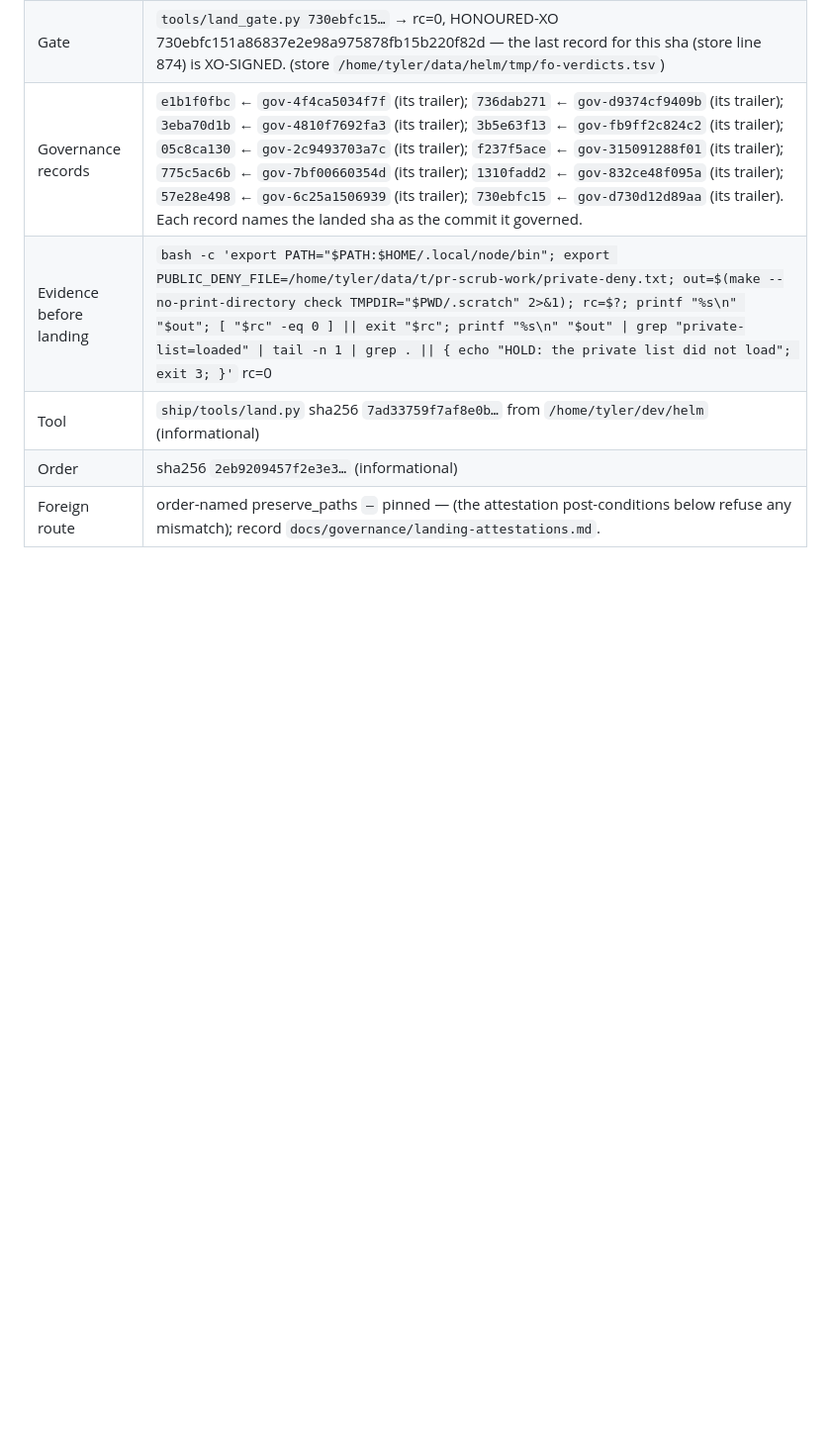
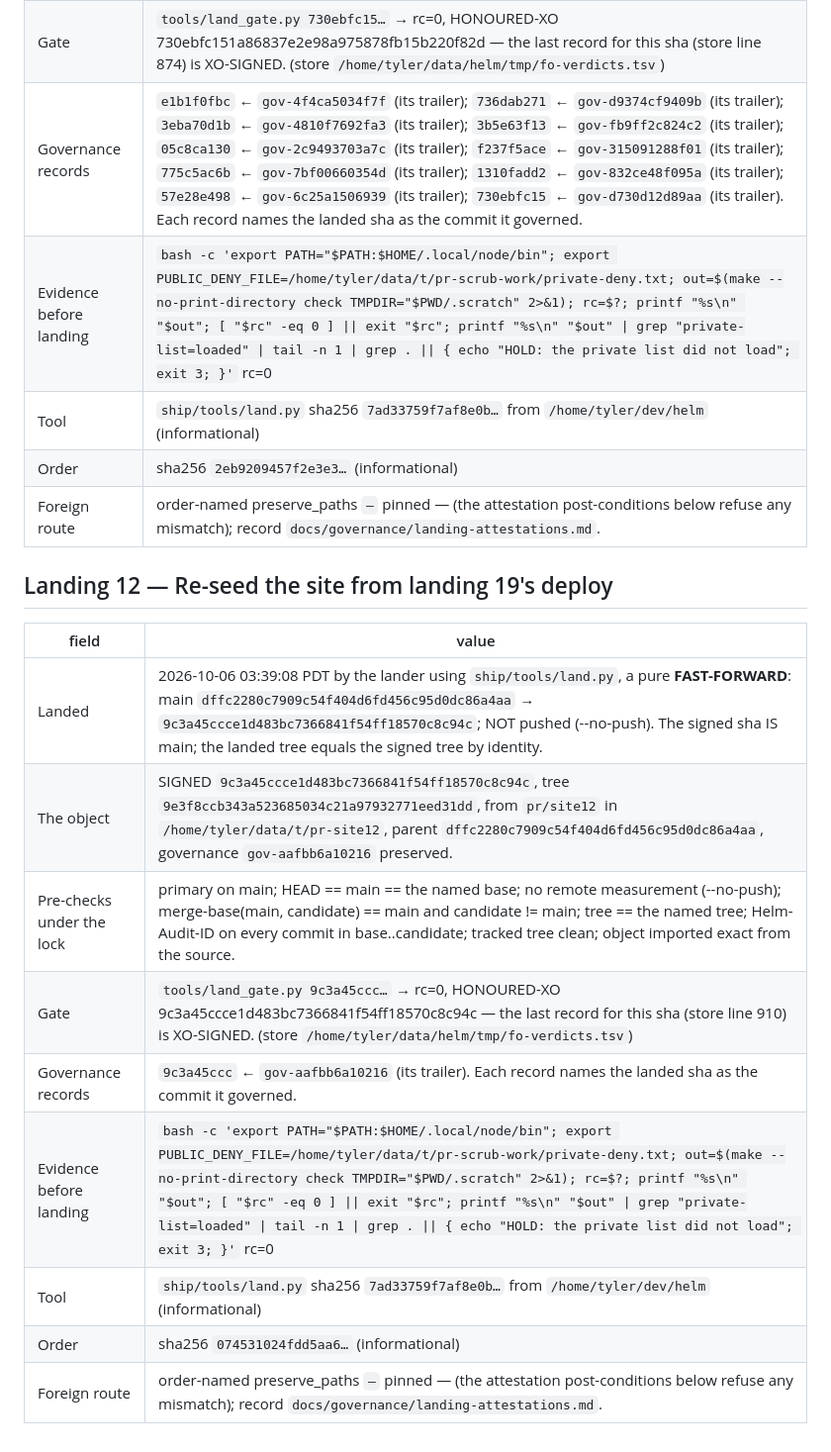
Before and after one commit to PinkRobotics/pinkrobotics.ca, a Markdown page: docs/governance/landing-attestations.md, the part around the change. Shown at 99% size. GitHub-like rendering; blank space fills up the shorter version.

Commit message:
Attest landing 12: Re-seed the site from landing 19's deploy fast-forwarded
Record-only entry written by ship/tools/land.py: the signed object 9c3a45ccce1d483bc7366841f54ff18570c8c94c became main by fast-forward; gate rc=0; focused suite `bash -c 'export PATH="$PATH:$HOME/.local/node/bin"; export PUBLIC_DENY_FILE=/home/tyler/data/t/pr-scrub-work/private-deny.txt; out=$(make --no-print-directory check TMPDIR="$PWD/.scratch" 2>&1); rc=$?; printf "%s\n" "$out"; [ "$rc" -eq 0 ] || exit "$rc"; printf "%s\n" "$out" | grep "private-list=loaded" | tail -n 1 | grep . || { echo "HOLD: the private list did not load"; exit 3; }'` rc=0.

Co-Authored-By: Claude Opus 5 <noreply@anthropic.com>

Helm-Audit-ID: gov-274553fa8474
Helm-Graph-Head: 62872
Helm-Findings: 1 (0 conflicts)
Helm-Finding: extends dec-26.275.540 — The diff appends a new 'Landing 12' attestation record to `d

```diff
--- a/docs/governance/landing-attestations.md
+++ b/docs/governance/landing-attestations.md
@@ -144,3 +144,17 @@
 | Tool | `ship/tools/land.py` sha256 `7ad33759f7af8e0b…` from `/home/tyler/dev/helm` (informational) |
 | Order | sha256 `2eb9209457f2e3e3…` (informational) |
 | Foreign route | order-named preserve_paths `—` pinned — (the attestation post-conditions below refuse any mismatch); record `docs/governance/landing-attestations.md`. |
+
+## Landing 12 — Re-seed the site from landing 19's deploy
+
+| field | value |
+|---|---|
+| Landed | 2026-10-06 03:39:08 PDT by the lander using `ship/tools/land.py`, a pure **FAST-FORWARD**: main `dffc2280c7909c54f404d6fd456c95d0dc86a4aa` → `9c3a45ccce1d483bc7366841f54ff18570c8c94c`; NOT pushed (--no-push). The signed sha IS main; the landed tree equals the signed tree by identity. |
+| The object | SIGNED `9c3a45ccce1d483bc7366841f54ff18570c8c94c`, tree `9e3f8ccb343a523685034c21a97932771eed31dd`, from `pr/site12` in `/home/tyler/data/t/pr-site12`, parent `dffc2280c7909c54f404d6fd456c95d0dc86a4aa`, governance `gov-aafbb6a10216` preserved. |
+| Pre-checks under the lock | primary on main; HEAD == main == the named base; no remote measurement (--no-push); merge-base(main, candidate) == main and candidate != main; tree == the named tree; Helm-Audit-ID on every commit in base..candidate; tracked tree clean; object imported exact from the source. |
+| Gate | `tools/land_gate.py 9c3a45ccc…` → rc=0, HONOURED-XO 9c3a45ccce1d483bc7366841f54ff18570c8c94c — the last record for this sha (store line 910) is XO-SIGNED. (store `/home/tyler/data/helm/tmp/fo-verdicts.tsv`) |
+| Governance records | `9c3a45ccc` ← `gov-aafbb6a10216` (its trailer). Each record names the landed sha as the commit it governed. |
+| Evidence before landing | `bash -c 'export PATH="$PATH:$HOME/.local/node/bin"; export PUBLIC_DENY_FILE=/home/tyler/data/t/pr-scrub-work/private-deny.txt; out=$(make --no-print-directory check TMPDIR="$PWD/.scratch" 2>&1); rc=$?; printf "%s\n" "$out"; [ "$rc" -eq 0 ] \|\| exit "$rc"; printf "%s\n" "$out" \| grep "private-list=loaded" \| tail -n 1 \| grep . \|\| { echo "HOLD: the private list did not load"; exit 3; }'` rc=0 |
+| Tool | `ship/tools/land.py` sha256 `7ad33759f7af8e0b…` from `/home/tyler/dev/helm` (informational) |
+| Order | sha256 `074531024fdd5aa6…` (informational) |
+| Foreign route | order-named preserve_paths `—` pinned — (the attestation post-conditions below refuse any mismatch); record `docs/governance/landing-attestations.md`. |
```
